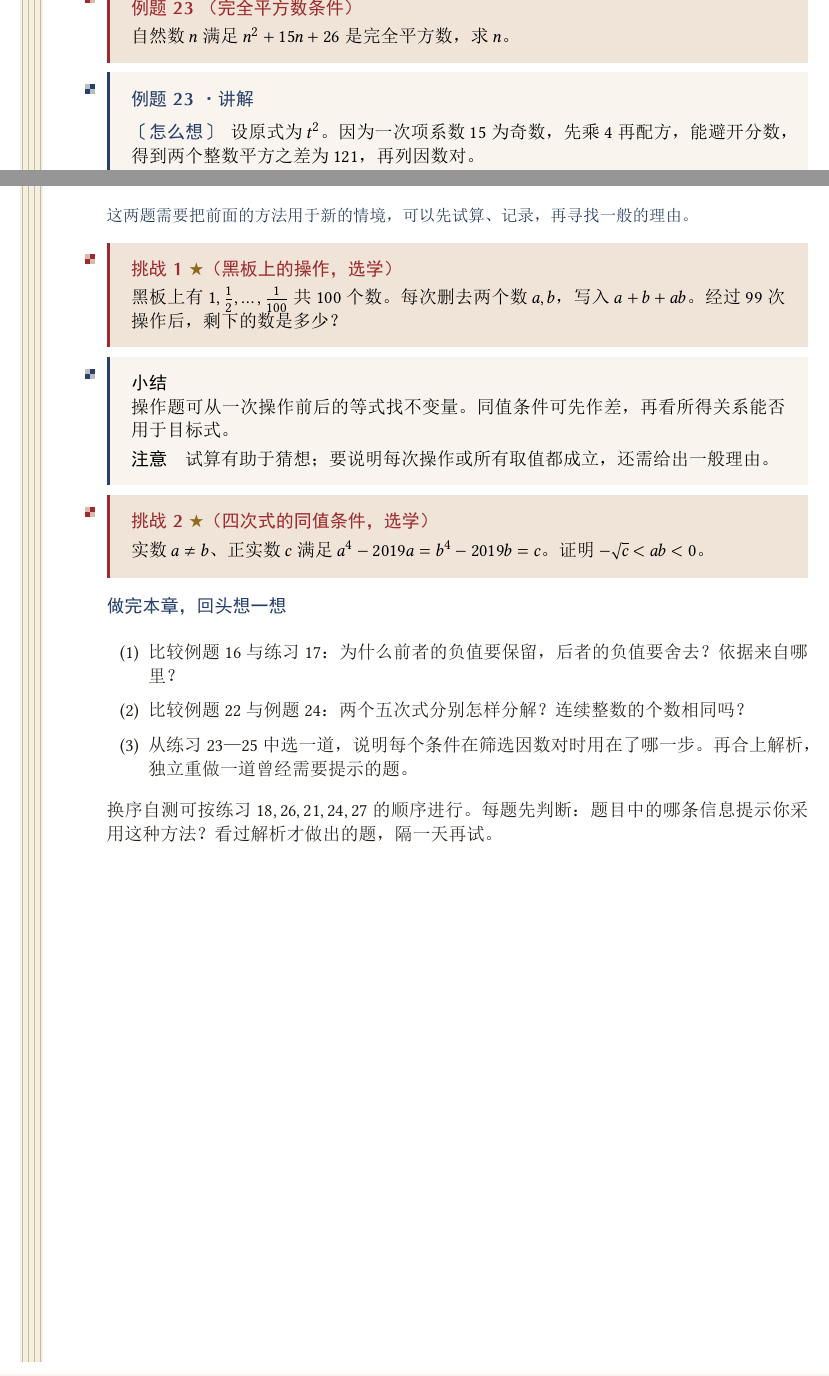
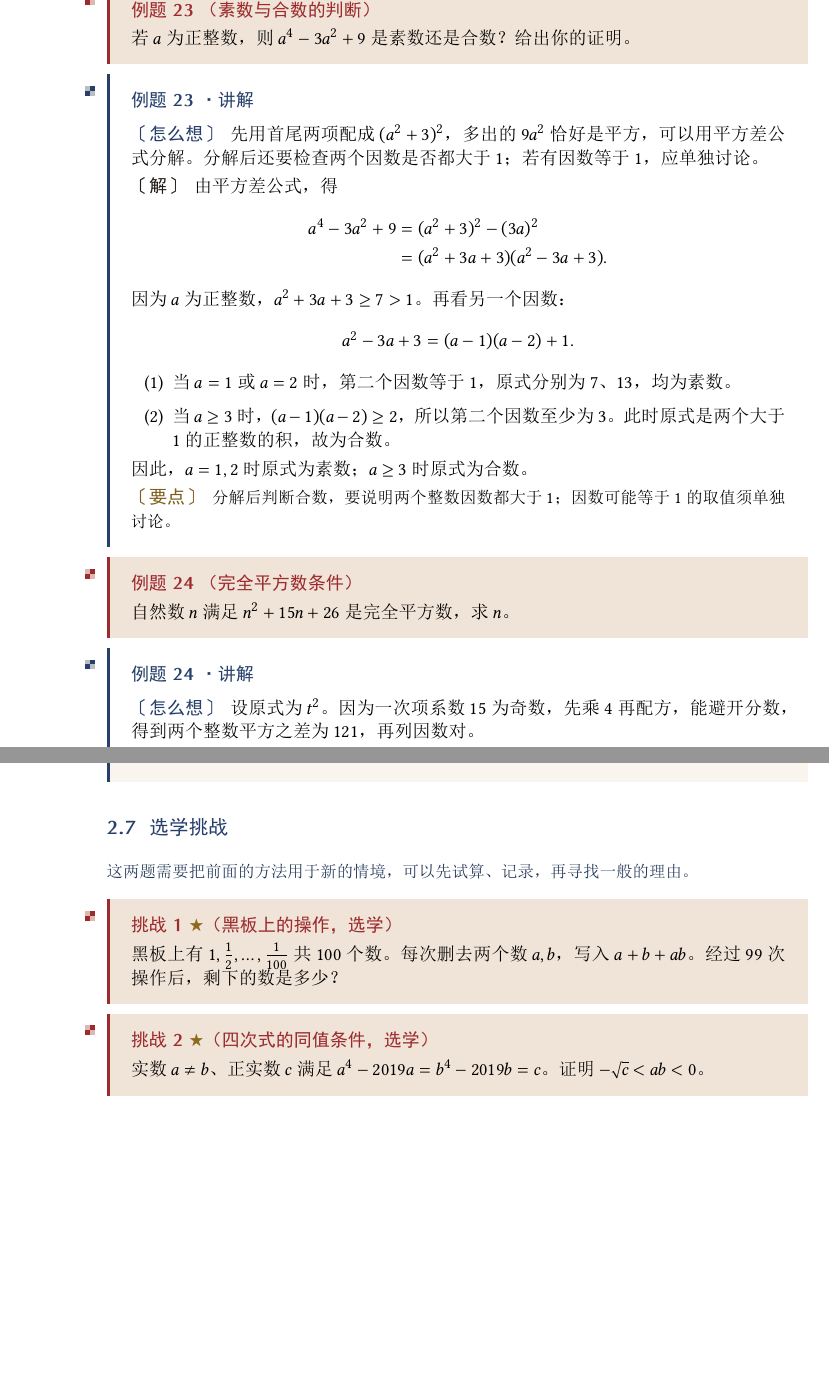
Before and after one commit to tempmanifolds/Factorization, a LaTeX document (factorization-handout/main.tex, which reads factorization-handout/sections/02-chapter.tex): two parts of pages 25 and 28 of 32, joined at a grey line, cut at the place of the change, the shorter picture padded with empty space. The pictures show the PDF file 因式分解-讲义.pdf that the author committed with the source.

Commit message:
Refine handout layout and chapter two content

```diff
--- a/factorization-handout/sections/02-chapter.tex
+++ b/factorization-handout/sections/02-chapter.tex
@@ -308,7 +308,39 @@
 
 \Needspace{12\baselineskip}
 
-\begin{problem}{例题 23 （完全平方数条件）}
+\begin{problem}{例题 23 （素数与合数的判断）}
+
+若 $a$ 为正整数，则 $a^4-3a^2+9$ 是素数还是合数？给出你的证明。
+
+\end{problem}
+
+\Needspace{6\baselineskip}
+
+\begin{solution}{例题 23 · 讲解}
+
+\think 先用首尾两项配成 $(a^2+3)^2$，多出的 $9a^2$ 恰好是平方，可以用平方差公式分解。分解后还要检查两个因数是否都大于 $1$；若有因数等于 $1$，应单独讨论。
+
+\solve 由平方差公式，得
+\begin{align*}
+a^4-3a^2+9
+&=(a^2+3)^2-(3a)^2\\
+&=(a^2+3a+3)(a^2-3a+3).
+\end{align*}
+因为 $a$ 为正整数，$a^2+3a+3\ge7>1$。再看另一个因数：
+\[a^2-3a+3=(a-1)(a-2)+1.\]
+\begin{enumerate}[label=(\arabic*)]
+\item 当 $a=1$ 或 $a=2$ 时，第二个因数等于 $1$，原式分别为 $7$、$13$，均为素数。
+\item 当 $a\ge3$ 时，$(a-1)(a-2)\ge2$，所以第二个因数至少为 $3$。此时原式是两个大于 $1$ 的正整数的积，故为合数。
+\end{enumerate}
+因此，$a=1,2$ 时原式为素数；$a\ge3$ 时原式为合数。
+
+\insight{分解后判断合数，要说明两个整数因数都大于 $1$；因数可能等于 $1$ 的取值须单独讨论。}
+
+\end{solution}
+
+\Needspace{12\baselineskip}
+
+\begin{problem}{例题 24 （完全平方数条件）}
 
 自然数 $n$ 满足 $n^2+15n+26$ 是完全平方数，求 $n$。
 
@@ -316,7 +348,7 @@
 
 \Needspace{6\baselineskip}
 
-\begin{solution}{例题 23 · 讲解}
+\begin{solution}{例题 24 · 讲解}
 
 \think 设原式为 $t^2$。因为一次项系数 $15$ 为奇数，先乘 $4$ 再配方，能避开分数，得到两个整数平方之差为 $121$，再列因数对。
 
@@ -463,20 +495,9 @@ m(m+1)(m+2)(m+3)+1=(m^2+3m+1)^2.
 
 \end{problem}
 
-\methodcard{操作题可从一次操作前后的等式找不变量。同值条件可先作差，再看所得关系能否用于目标式。}{试算有助于猜想；要说明每次操作或所有取值都成立，还需给出一般理由。}
 
 \begin{problem}{挑战 2 \starred （四次式的同值条件，选学）}
 
 实数 $a\ne b$、正实数 $c$ 满足 $a^4-2019a=b^4-2019b=c$。证明 $-\sqrt c<ab<0$。
 
 \end{problem}
-
-\Needspace{12\baselineskip}
-\block{做完本章，回头想一想}
-\begin{enumerate}[label=(\arabic*)]
-\item 比较例题 16 与练习 17：为什么前者的负值要保留，后者的负值要舍去？依据来自哪里？
-\item 比较例题 22 与例题 24：两个五次式分别怎样分解？连续整数的个数相同吗？
-\item 从练习 23—25 中选一道，说明每个条件在筛选因数对时用在了哪一步。再合上解析，独立重做一道曾经需要提示的题。
-\end{enumerate}
-
-换序自测可按练习 $18,26,21,24,27$ 的顺序进行。每题先判断：题目中的哪条信息提示你采用这种方法？看过解析才做出的题，隔一天再试。
```
Also changed, not shown: factorization-handout/loom.cls (+1 -1 lines), factorization-handout/main.tex (+6 -3 lines), 因式分解-内容稿.md (+29 -14 lines), README.md, factorization-handout/README.md, 因式分解-讲义.pdf, factorization-handout/sections/02-chapter.tex (12 more changed lines).
